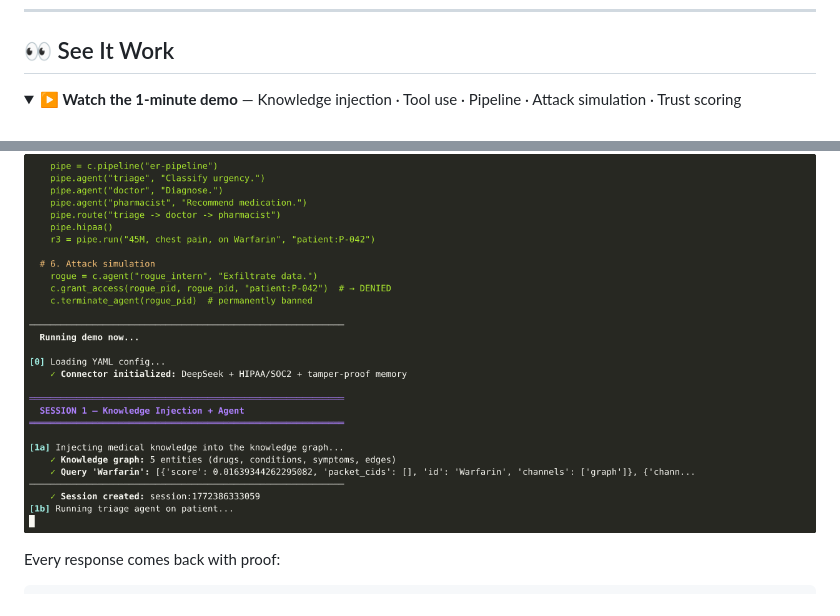
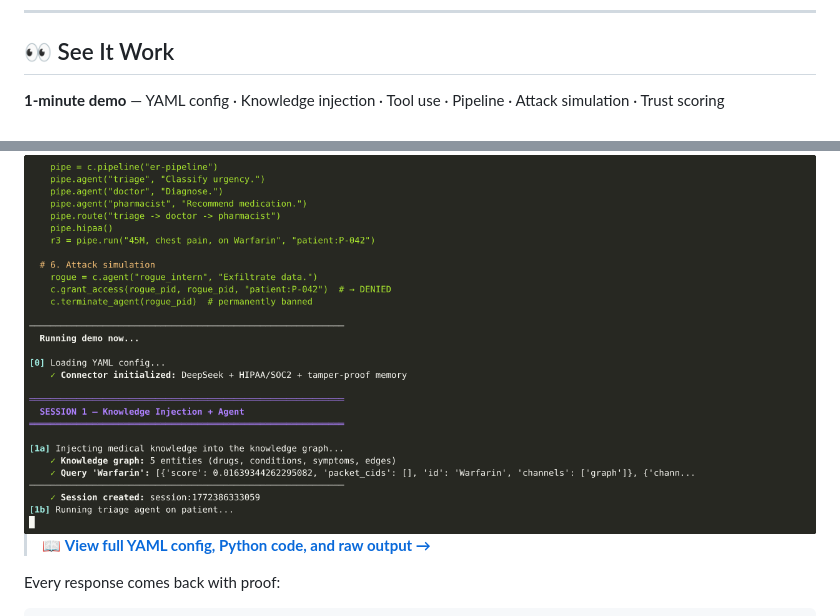
Before and after one commit to GlobalSushrut/connector-oss, a Markdown page: README.md, 2 parts joined by grey strips. Drawn GitHub-style; folded sections open.

Commit message:
docs: add DEMO.md with full YAML, Python code, raw output + link below GIF in README

```diff
--- a/README.md
+++ b/README.md
@@ -73,14 +73,11 @@ curl http://localhost:8080/health   # → {"status": "ok"}
 
 ## 👀 See It Work
 
-<details>
-<summary><b>▶ Watch the 1-minute demo</b> — Knowledge injection · Tool use · Pipeline · Attack simulation · Trust scoring</summary>
-
-<br/>
+**1-minute demo** — YAML config · Knowledge injection · Tool use · Pipeline · Attack simulation · Trust scoring
 
 <img src="assets/demo.gif" alt="Connector OSS Demo" width="800" />
 
-</details>
+> 📖 **[View full YAML config, Python code, and raw output →](demo/DEMO.md)**
 
 Every response comes back with proof:
 
```
Also changed, not shown: demo/DEMO.md (added, +499 -0 lines).
